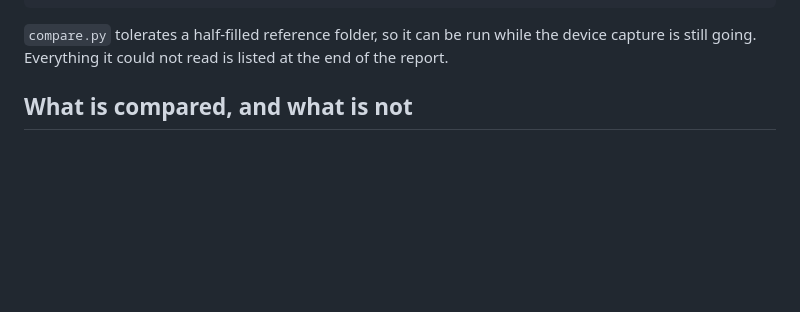
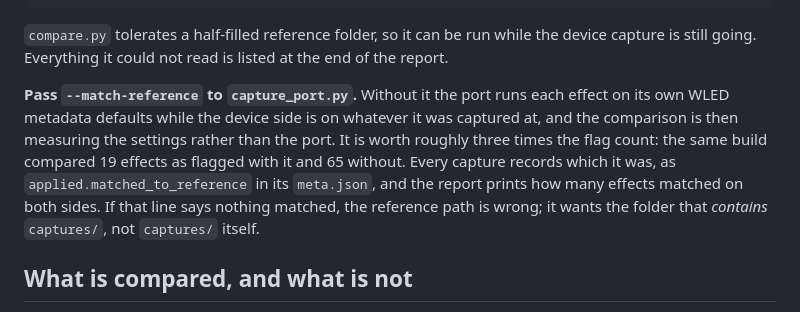
Before and after one commit to bharvey88/esphome-wled-fx, a Markdown page: tools/compare/README.md, the part around the change. Rendered like a GitHub page; blank space fills up the shorter version.

Commit message:
Record the release verification
The snapshot harness was run again through the real ESPHome display front end,
all 214 effects the reference device has, matched to the controls the device
was captured at, and compared against it: 19 effects flagged where the v0.4.1
capture through the same tool against the same reference flags 21. Eight drop
out and six appear, all of them effects seeded from a random number generator
or paced against a clock, which is the run to run churn tools/compare/README.md
already documents. Nothing systematic moved.

Worth writing down because it cost an hour: a port capture taken without
--match-reference flags 65 rather than 19, because the port then runs each
effect on its own metadata defaults while the device side was captured on
whatever it was set to. Hiphotic at its default palette is a flat white frame.
That is a comparison with the wrong control group, not a defect, and the
capture's own meta.json says which it was under applied.matched_to_reference.

```diff
--- a/tools/compare/README.md
+++ b/tools/compare/README.md
@@ -39,6 +39,16 @@ wsl -d Ubuntu-24.04 -u root -- /root/wfx/esphome-venv/bin/python \
 `compare.py` tolerates a half-filled reference folder, so it can be run while
 the device capture is still going. Everything it could not read is listed at
 the end of the report.
+
+**Pass `--match-reference` to `capture_port.py`.** Without it the port runs each
+effect on its own WLED metadata defaults while the device side is on whatever it
+was captured at, and the comparison is then measuring the settings rather than
+the port. It is worth roughly three times the flag count: the same build
+compared 19 effects as flagged with it and 65 without. Every capture records
+which it was, as `applied.matched_to_reference` in its `meta.json`, and the
+report prints how many effects matched on both sides. If that line says nothing
+matched, the reference path is wrong; it wants the folder that *contains*
+`captures/`, not `captures/` itself.
 
 ## What is compared, and what is not
 
```
